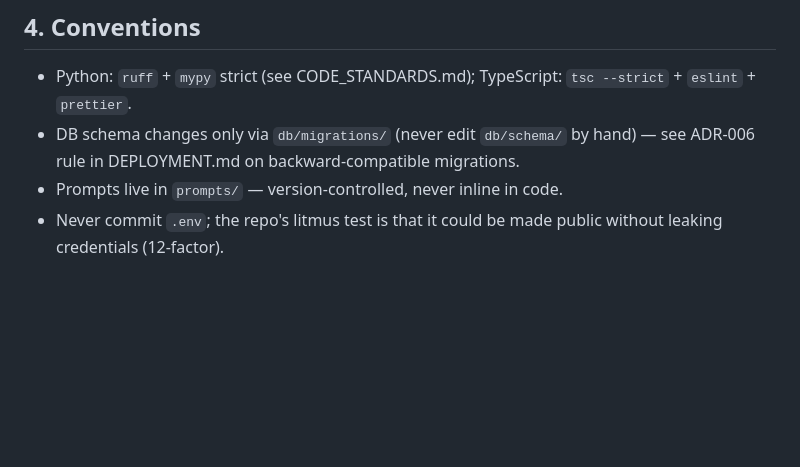
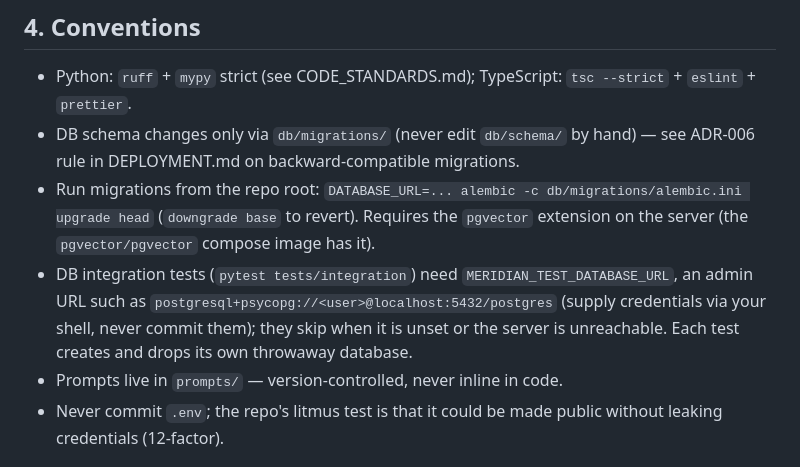
Before and after one commit to psyphon1/Meridian, a Markdown page: docs/SETUP.md, the part around the change. Rendered like a GitHub page; blank space fills up the shorter version.

```diff
--- a/docs/SETUP.md
+++ b/docs/SETUP.md
@@ -64,6 +64,8 @@ Hooks run automatically on every `git commit` and `git push`. Never bypass with
 
 - Python: `ruff` + `mypy` strict (see CODE_STANDARDS.md); TypeScript: `tsc --strict` + `eslint` + `prettier`.
 - DB schema changes only via `db/migrations/` (never edit `db/schema/` by hand) — see ADR-006 rule in DEPLOYMENT.md on backward-compatible migrations.
+- Run migrations from the repo root: `DATABASE_URL=... alembic -c db/migrations/alembic.ini upgrade head` (`downgrade base` to revert). Requires the `pgvector` extension on the server (the `pgvector/pgvector` compose image has it).
+- DB integration tests (`pytest tests/integration`) need `MERIDIAN_TEST_DATABASE_URL`, an admin URL such as `postgresql+psycopg://<user>@localhost:5432/postgres` (supply credentials via your shell, never commit them); they skip when it is unset or the server is unreachable. Each test creates and drops its own throwaway database.
 - Prompts live in `prompts/` — version-controlled, never inline in code.
 - Never commit `.env`; the repo's litmus test is that it could be made public without leaking credentials (12-factor).
 
```
Also changed, not shown: docs/adr/adr-006-phase1-github-app-webhook-ingestion.md (+2 -2 lines), docs/specs/2026-09-13-phase1-github-app-webhook-ingestion.md (+8 -5 lines).
